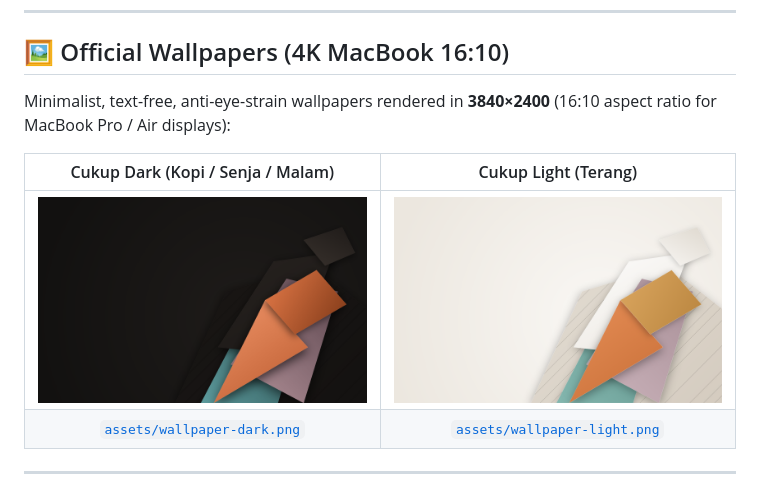
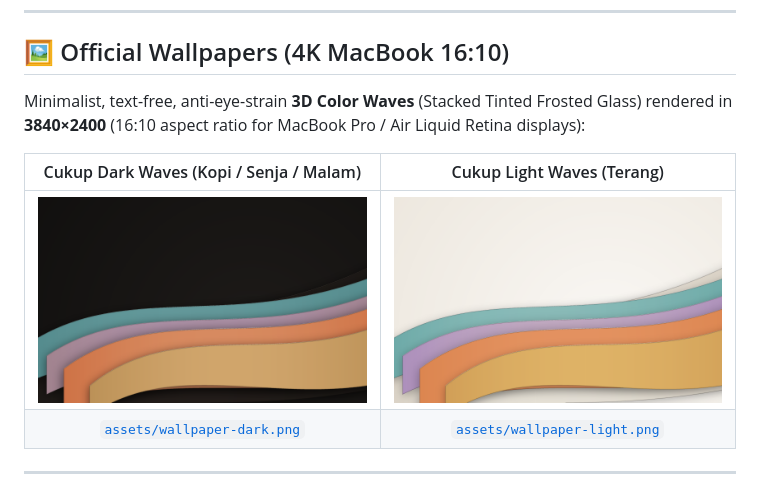
Before and after one commit to mrbvrz/cukup-theme, a Markdown page: README.md, the part around one of its changes. Rendered like a GitHub page; pictures changed too: assets/wallpaper-dark.png, assets/wallpaper-light.png.

Commit message:
feat(wallpapers): generate 3D Color Waves (Oliur-inspired frosted glass) in 4K 16:10

```diff
--- a/README.md
+++ b/README.md
@@ -152,7 +152,7 @@ templates/            # Layer 3: Target Platform Adapters
 
 ## 🖼️ Official Wallpapers (4K MacBook 16:10)
 
-Minimalist, text-free, anti-eye-strain wallpapers rendered in **3840×2400** (16:10 aspect ratio for MacBook Pro / Air displays):
+Minimalist, text-free, anti-eye-strain **3D Color Waves** (Stacked Tinted Frosted Glass) rendered in **3840×2400** (16:10 aspect ratio for MacBook Pro / Air Liquid Retina displays):
 
-| Cukup Dark (Kopi / Senja / Malam) | Cukup Light (Terang) |
+| Cukup Dark Waves (Kopi / Senja / Malam) | Cukup Light Waves (Terang) |
 | :---: | :---: |
```
Also changed, not shown: other parts of README.md (+1 -1 lines), 1 other file.
